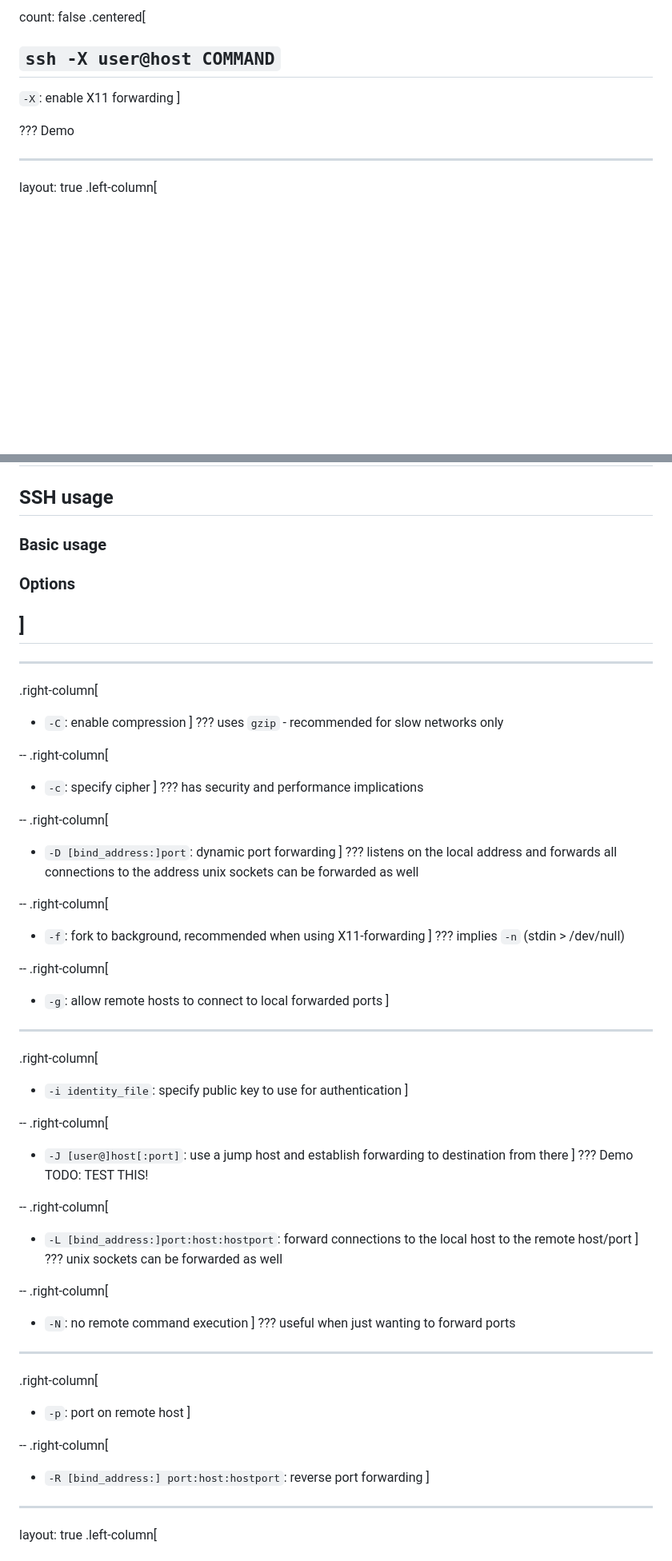
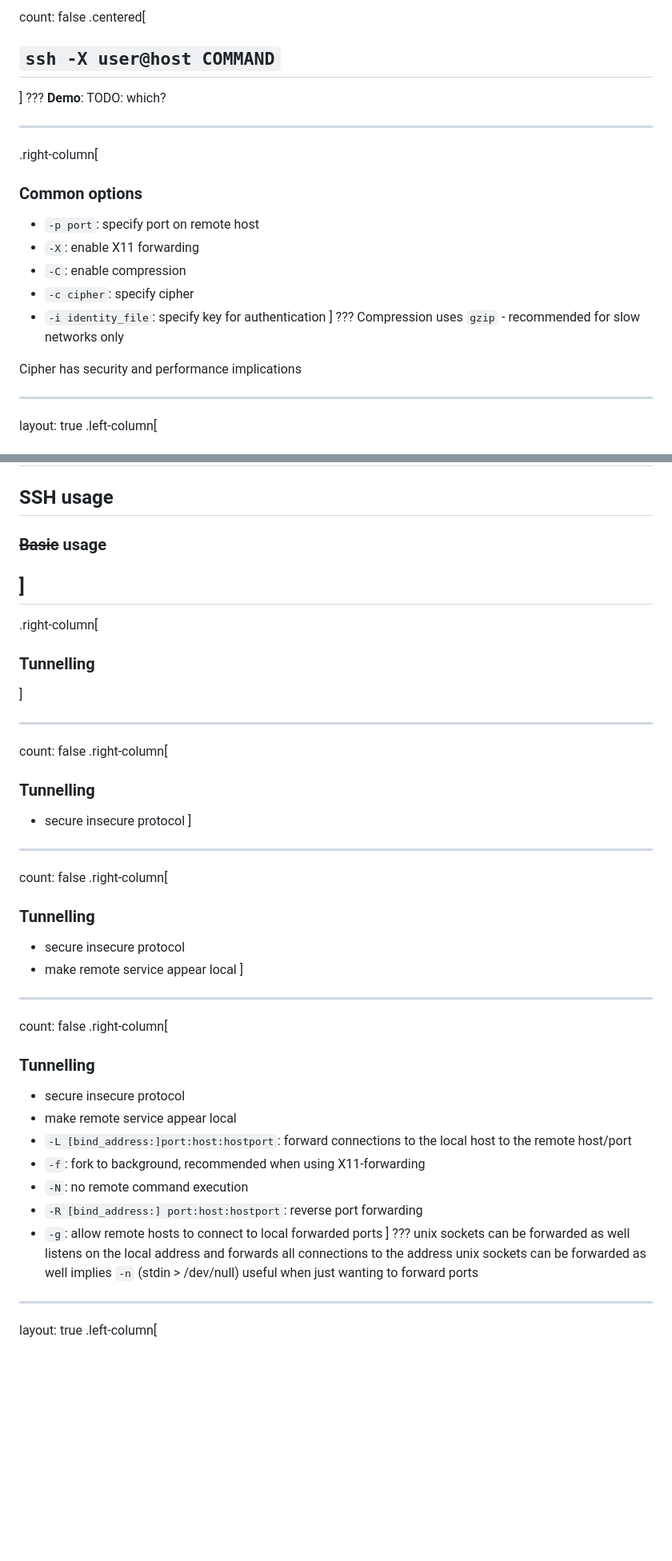
Before and after one commit to furgerf/ssh-presentation, a Markdown page: content.md, 2 parts joined by grey strips. Shown: that part at 80% size. Rendered like a GitHub page; blank space fills up the shorter version.

```diff
--- a/content.md
+++ b/content.md
@@ -441,12 +496,23 @@ count: false
 count: false
 .centered[
 ## `ssh -X user@host COMMAND`
+]
+???
+**Demo**: TODO: which?
 
-`-X`: enable X11 forwarding
+---
+.right-column[
+### Common options
+- `-p port`: specify port on remote host
+- `-X`: enable X11 forwarding
+- `-C`: enable compression
+- `-c cipher`: specify cipher
+- `-i identity_file`: specify key for authentication
 ]
+???
+Compression uses `gzip` - recommended for slow networks only
 
-???
-Demo
+Cipher has security and performance implications
 
 ---
 layout: true
@@ -455,81 +521,47 @@ layout: true
   ## Why SSH?
   ## How to SSH?
   ## SSH usage
-  ### Basic usage
-  ### Options
+  ### ~~Basic~~ usage
 ]
 ---
 
----
 .right-column[
-- `-C`: enable compression
-]
-???
-uses `gzip` - recommended for slow networks only
-
---
-.right-column[
-- `-c`: specify cipher
-]
-???
-has security and performance implications
-
---
-.right-column[
-- `-D [bind_address:]port`: dynamic port forwarding
-]
-???
-listens on the local address and forwards all connections to the address
-unix sockets can be forwarded as well
-
---
-.right-column[
-- `-f`: fork to background, recommended when using X11-forwarding
-]
-???
-implies `-n` (stdin > /dev/null)
-
---
-.right-column[
-- `-g`: allow remote hosts to connect to local forwarded ports
+### Tunnelling
 ]
 
 ---
+count: false
 .right-column[
-- `-i identity_file`: specify public key to use for authentication
+### Tunnelling
+- secure insecure protocol
 ]
 
---
+---
+count: false
 .right-column[
-- `-J [user@]host[:port]`: use a jump host and establish forwarding to destination from there
+### Tunnelling
+- secure insecure protocol
+- make remote service appear local
 ]
-???
-Demo
-TODO: TEST THIS!
 
---
+---
+count: false
 .right-column[
+### Tunnelling
+- secure insecure protocol
+- make remote service appear local
 - `-L [bind_address:]port:host:hostport`: forward connections to the local host to the remote host/port
+- `-f`: fork to background, recommended when using X11-forwarding
+- `-N`: no remote command execution
+- `-R [bind_address:] port:host:hostport`: reverse port forwarding
+- `-g`: allow remote hosts to connect to local forwarded ports
 ]
 ???
 unix sockets can be forwarded as well
-
---
-.right-column[
-- `-N`: no remote command execution
-]
-???
+listens on the local address and forwards all connections to the address
+unix sockets can be forwarded as well
+implies `-n` (stdin > /dev/null)
 useful when just wanting to forward ports
-
----
-.right-column[
-- `-p`: port on remote host
-]
-
---
-.right-column[
-- `-R [bind_address:] port:host:hostport`: reverse port forwarding
-]
 
 ---
 layout: true
```
Also changed, not shown: other parts of content.md (+63 -33 lines), notes.md (+53 -53 lines), images/with-ssh.png, images/without-ssh.png.
